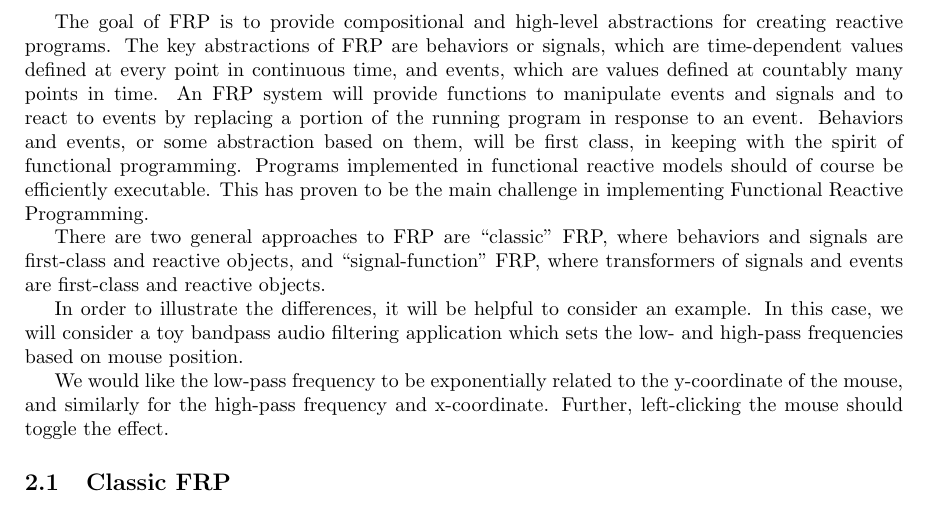
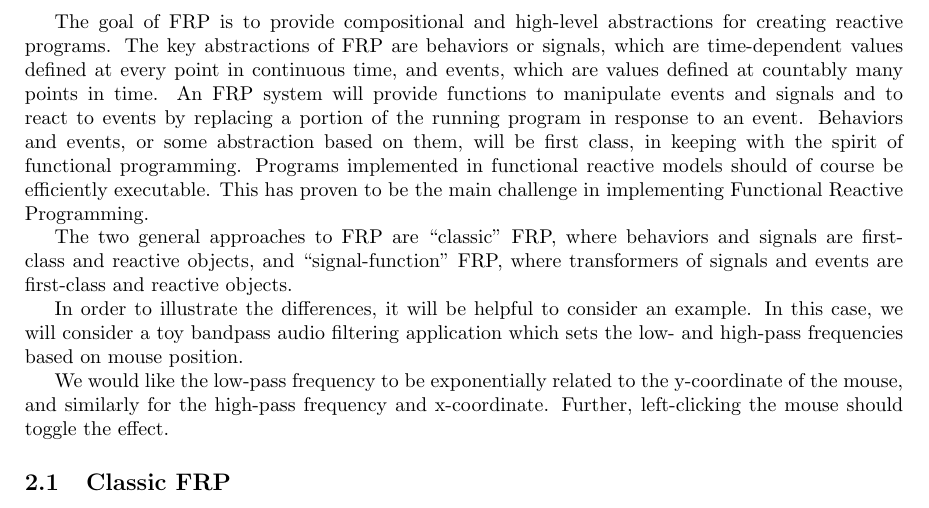
Before and after one commit to eamsden/pushbasedFRP, a LaTeX document (Docs/Proposal/proposal.tex, which reads Docs/Proposal/background.tex): part of page 5 of 10, cut so that both start at the same text. Compiled offline with pdfLaTeX.

Commit message:
Sentence structure correction for proposal background

```diff
--- a/Docs/Proposal/background.tex
+++ b/Docs/Proposal/background.tex
@@ -37,7 +37,7 @@ to events by replacing a portion of the running program in response to an event.
 based on them, will be first class, in keeping with the spirit of functional programming. Programs implemented in functional reactive
 models should of course be efficiently executable. This has proven to be the main challenge in implementing Functional Reactive Programming.
 
-There are two general approaches to FRP are ``classic'' FRP, where behaviors and signals are first-class and reactive objects, and ``signal-function'' FRP,
+The two general approaches to FRP are ``classic'' FRP, where behaviors and signals are first-class and reactive objects, and ``signal-function'' FRP,
 where transformers of signals and events are first-class and reactive objects.
 
 In order to illustrate the differences, it will be helpful to consider an example. In this case, we will consider
```
